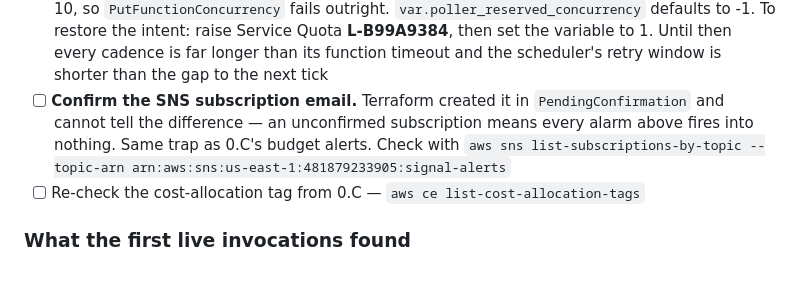
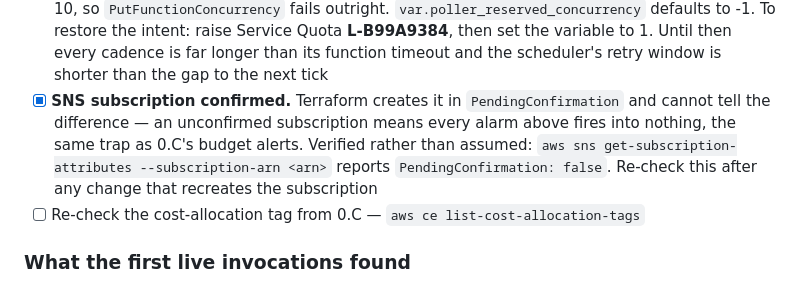
Before and after one commit to SouhailBourhim/signal-brief, a Markdown page: docs/runbooks/phase-1.md, the part around the change. Drawn GitHub-style.

Commit message:
runbook: SNS subscription confirmed, verified not assumed

```diff
--- a/docs/runbooks/phase-1.md
+++ b/docs/runbooks/phase-1.md
@@ -40,10 +40,12 @@ horizon allows and records `gap_reason` for the rest.
       defaults to -1. To restore the intent: raise Service Quota **L-B99A9384**, then set
       the variable to 1. Until then every cadence is far longer than its function timeout
       and the scheduler's retry window is shorter than the gap to the next tick
-- [ ] **Confirm the SNS subscription email.** Terraform created it in
-      `PendingConfirmation` and cannot tell the difference — an unconfirmed subscription
-      means every alarm above fires into nothing. Same trap as 0.C's budget alerts.
-      Check with `aws sns list-subscriptions-by-topic --topic-arn arn:aws:sns:us-east-1:481879233905:signal-alerts`
+- [x] **SNS subscription confirmed.** Terraform creates it in `PendingConfirmation` and
+      cannot tell the difference — an unconfirmed subscription means every alarm above
+      fires into nothing, the same trap as 0.C's budget alerts. Verified rather than
+      assumed: `aws sns get-subscription-attributes --subscription-arn <arn>` reports
+      `PendingConfirmation: false`. Re-check this after any change that recreates the
+      subscription
 - [ ] Re-check the cost-allocation tag from 0.C — `aws ce list-cost-allocation-tags`
 
 ### What the first live invocations found
```
